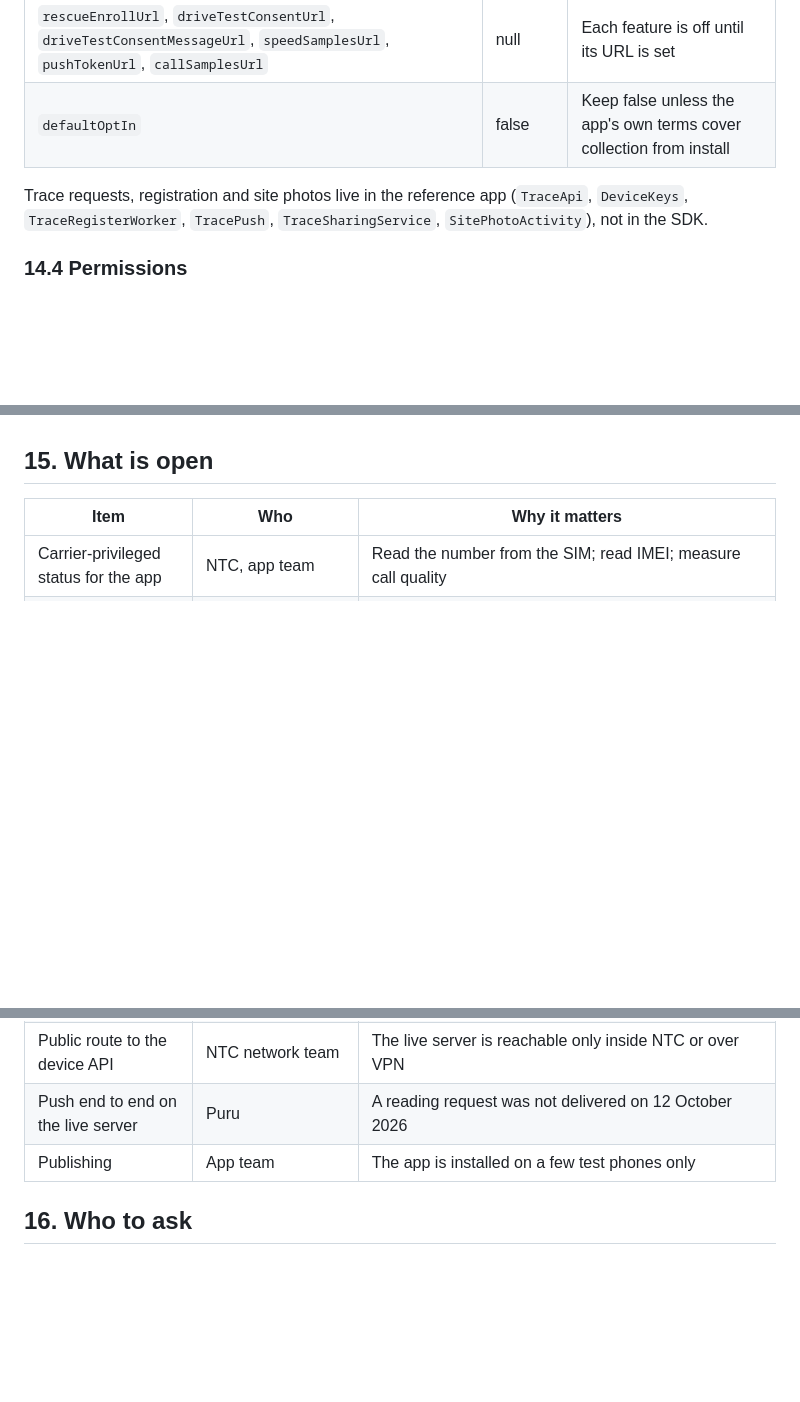
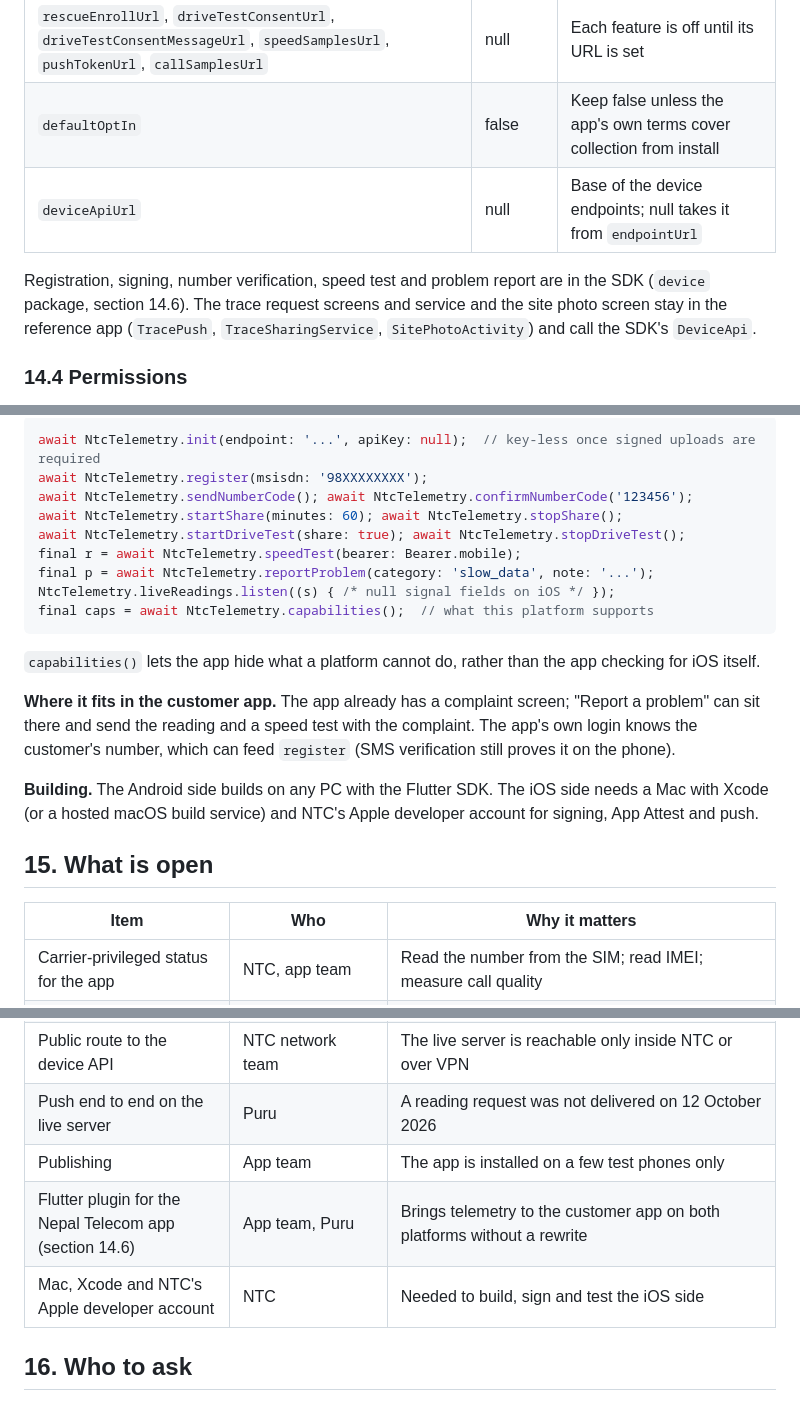
Before and after one commit to purubagale/BAGALEWATCH, a Markdown page: docs/telemetry_pipeline_mobile_handoff.md, 3 parts joined by grey strips. GitHub-like rendering; blank space fills up the shorter version.

Commit message:
Handoff: SDK device package, Flutter plugin plan for the Nepal Telecom app
Co-Authored-By: Claude Opus 5.5 <noreply@anthropic.com>

````diff
--- a/docs/telemetry_pipeline_mobile_handoff.md
+++ b/docs/telemetry_pipeline_mobile_handoff.md
@@ -736,10 +736,13 @@ NetTelemetry.setDriveTestConsent(true)
 | `minHandoverSampleIntervalSeconds` | 120 | Gap between cell-change readings |
 | `rescueEnrollUrl`, `driveTestConsentUrl`, `driveTestConsentMessageUrl`, `speedSamplesUrl`, `pushTokenUrl`, `callSamplesUrl` | null | Each feature is off until its URL is set |
 | `defaultOptIn` | false | Keep false unless the app's own terms cover collection from install |
+| `deviceApiUrl` | null | Base of the device endpoints; null takes it from `endpointUrl` |
 
-Trace requests, registration and site photos live in the reference app
-(`TraceApi`, `DeviceKeys`, `TraceRegisterWorker`, `TracePush`,
-`TraceSharingService`, `SitePhotoActivity`), not in the SDK.
+Registration, signing, number verification, speed test and problem report
+are in the SDK (`device` package, section 14.6). The trace request screens
+and service and the site photo screen stay in the reference app
+(`TracePush`, `TraceSharingService`, `SitePhotoActivity`) and call the SDK's
+`DeviceApi`.
 
 ### 14.4 Permissions
 
@@ -763,3 +830,27 @@ Trace requests, registration and site photos live in the reference app
+```dart
+await NtcTelemetry.init(endpoint: '...', apiKey: null);  // key-less once signed uploads are required
+await NtcTelemetry.register(msisdn: '98XXXXXXXX');
+await NtcTelemetry.sendNumberCode(); await NtcTelemetry.confirmNumberCode('123456');
+await NtcTelemetry.startShare(minutes: 60); await NtcTelemetry.stopShare();
+await NtcTelemetry.startDriveTest(share: true); await NtcTelemetry.stopDriveTest();
+final r = await NtcTelemetry.speedTest(bearer: Bearer.mobile);
+final p = await NtcTelemetry.reportProblem(category: 'slow_data', note: '...');
+NtcTelemetry.liveReadings.listen((s) { /* null signal fields on iOS */ });
+final caps = await NtcTelemetry.capabilities();  // what this platform supports
+```
+
+`capabilities()` lets the app hide what a platform cannot do, rather than
+the app checking for iOS itself.
+
+**Where it fits in the customer app.** The app already has a complaint
+screen; "Report a problem" can sit there and send the reading and a speed
+test with the complaint. The app's own login knows the customer's number,
+which can feed `register` (SMS verification still proves it on the phone).
+
+**Building.** The Android side builds on any PC with the Flutter SDK. The
+iOS side needs a Mac with Xcode (or a hosted macOS build service) and NTC's
+Apple developer account for signing, App Attest and push.
+
 ## 15. What is open
 
 | Item | Who | Why it matters |
@@ -773,6 +864,8 @@ Trace requests, registration and site photos live in the reference app
 | Public route to the device API | NTC network team | The live server is reachable only inside NTC or over VPN |
 | Push end to end on the live server | Puru | A reading request was not delivered on 12 October 2026 |
 | Publishing | App team | The app is installed on a few test phones only |
+| Flutter plugin for the Nepal Telecom app (section 14.6) | App team, Puru | Brings telemetry to the customer app on both platforms without a rewrite |
+| Mac, Xcode and NTC's Apple developer account | NTC | Needed to build, sign and test the iOS side |
 
 ## 16. Who to ask
 
````
Also changed, not shown: other parts of docs/telemetry_pipeline_mobile_handoff.md (+64 -0 lines).
